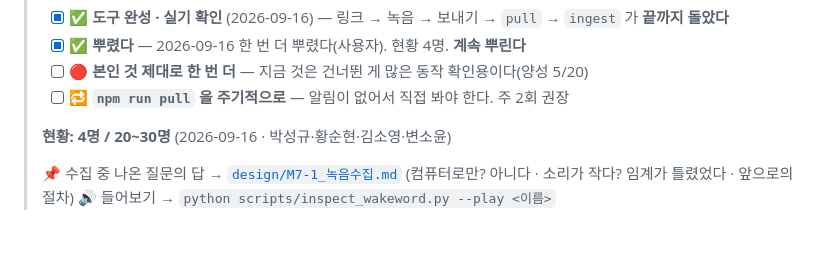
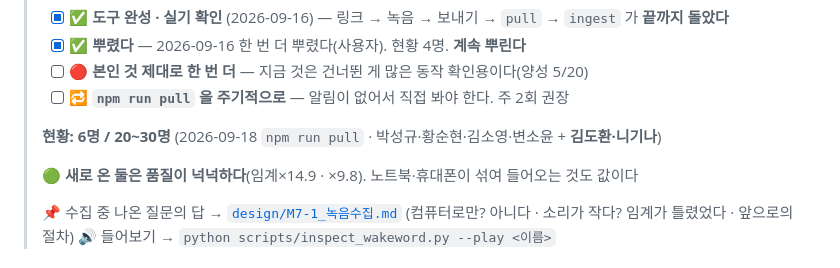
Before and after one commit to 2026-capstone-design-BOB/capstone-design, a Markdown page: docs/TASKS.md, the part around the change. Drawn GitHub-style; blank space fills up the shorter version.

Commit message:
docs(tasks): 녹음 현황 4명 -> 6명 (김도환·니기나)
npm run pull 로 가져왔다. 둘 다 품질이 넉넉하다(임계 x14.9 · x9.8).
목표 20~30명까지 14명 남았고, 이게 10월의 임계 경로다.

Co-Authored-By: Claude Opus 5 (1M context) <noreply@anthropic.com>

```diff
--- a/docs/TASKS.md
+++ b/docs/TASKS.md
@@ -455,7 +455,9 @@
 > - [ ] 🔴 **본인 것 제대로 한 번 더** — 지금 것은 건너뛴 게 많은 동작 확인용이다(양성 5/20)
 > - [ ] 🔁 **`npm run pull` 을 주기적으로** — 알림이 없어서 직접 봐야 한다. 주 2회 권장
 >
-> **현황: 4명 / 20~30명** (2026-09-16 · 박성규·황순현·김소영·변소윤)
+> **현황: 6명 / 20~30명** (2026-09-18 `npm run pull` · 박성규·황순현·김소영·변소윤 + **김도환·니기나**)
+>
+> 🟢 **새로 온 둘은 품질이 넉넉하다**(임계×14.9 · ×9.8). 노트북·휴대폰이 섞여 들어오는 것도 값이다
 >
 > 📌 수집 중 나온 질문의 답 → [`design/M7-1_녹음수집.md`](design/M7-1_녹음수집.md)
 > (컴퓨터로만? 아니다 · 소리가 작다? 임계가 틀렸었다 · 앞으로의 절차)
```
